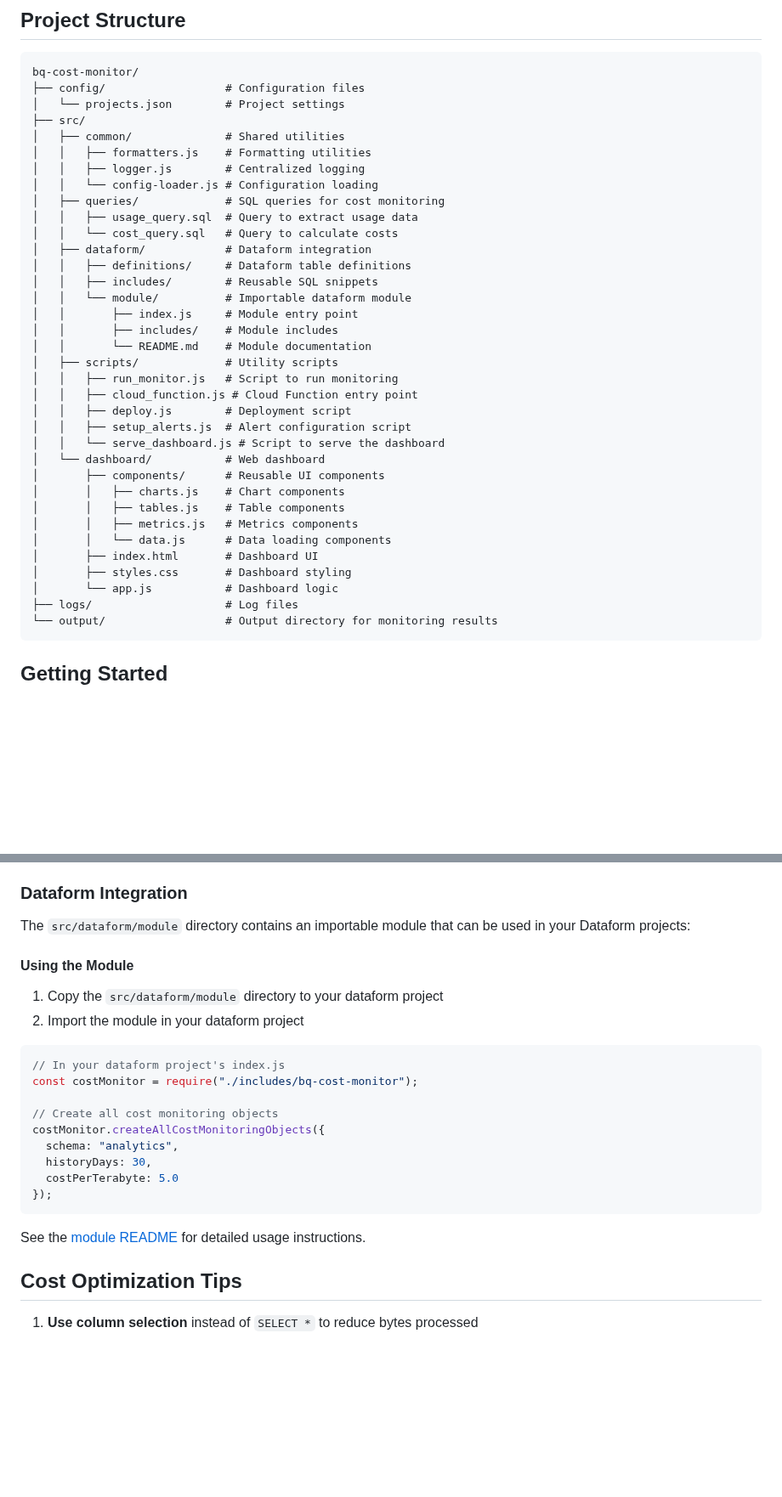
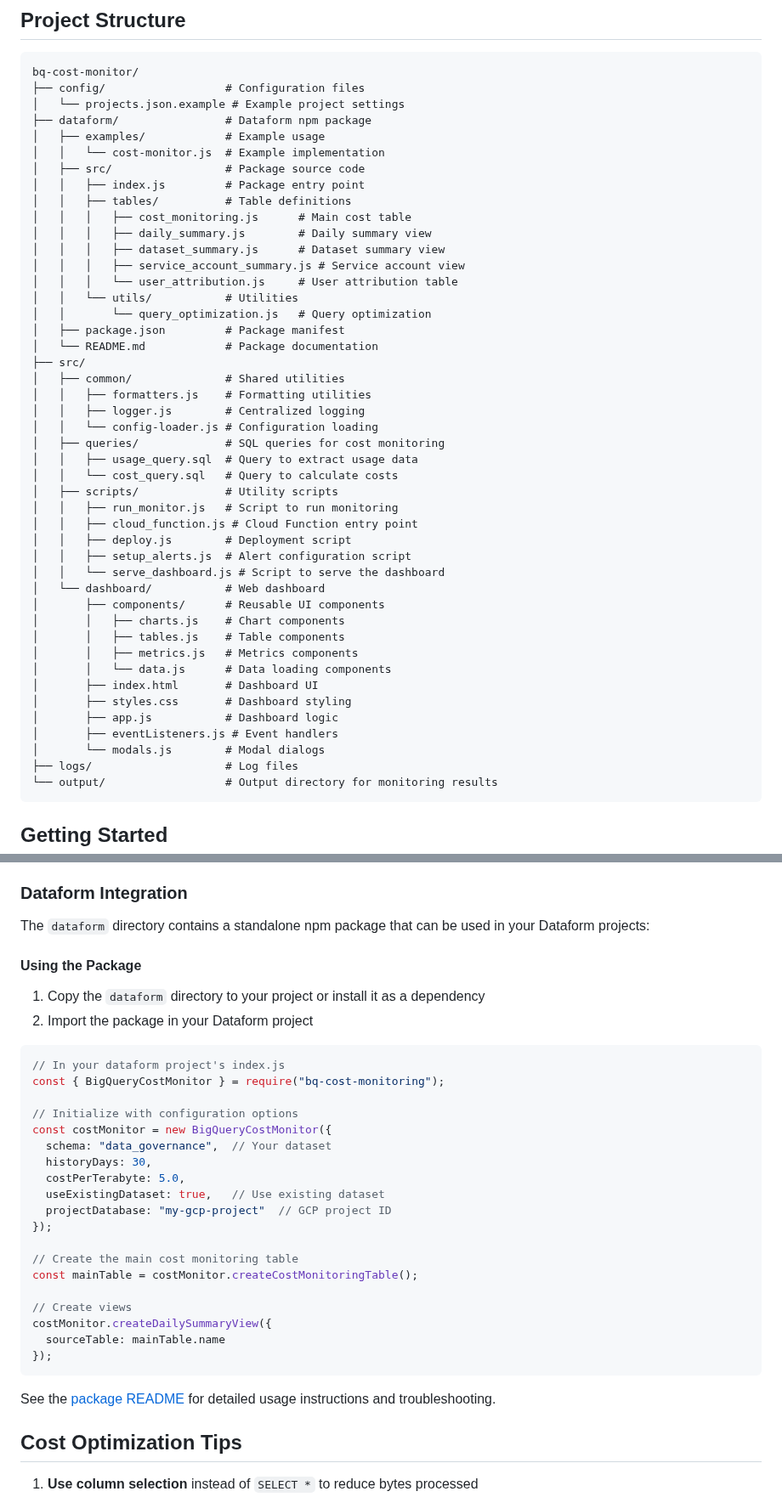
Before and after one commit to erictt/bq-cost-monitor, a Markdown page: README.md, 2 parts joined by grey strips. Shown at 85% size. GitHub-like rendering; blank space fills up the shorter version.

````diff
--- a/README.md
+++ b/README.md
@@ -30,7 +30,22 @@ BigQuery Cost Monitor helps teams track and analyze their BigQuery usage and ass
 ```
 bq-cost-monitor/
 ├── config/                  # Configuration files
-│   └── projects.json        # Project settings
+│   └── projects.json.example # Example project settings
+├── dataform/                # Dataform npm package
+│   ├── examples/            # Example usage
+│   │   └── cost-monitor.js  # Example implementation
+│   ├── src/                 # Package source code
+│   │   ├── index.js         # Package entry point
+│   │   ├── tables/          # Table definitions
+│   │   │   ├── cost_monitoring.js      # Main cost table
+│   │   │   ├── daily_summary.js        # Daily summary view
+│   │   │   ├── dataset_summary.js      # Dataset summary view
+│   │   │   ├── service_account_summary.js # Service account view
+│   │   │   └── user_attribution.js     # User attribution table
+│   │   └── utils/           # Utilities
+│   │       └── query_optimization.js   # Query optimization
+│   ├── package.json         # Package manifest
+│   └── README.md            # Package documentation
 ├── src/
 │   ├── common/              # Shared utilities
 │   │   ├── formatters.js    # Formatting utilities
@@ -39,13 +54,6 @@ bq-cost-monitor/
 │   ├── queries/             # SQL queries for cost monitoring
 │   │   ├── usage_query.sql  # Query to extract usage data
 │   │   └── cost_query.sql   # Query to calculate costs
-│   ├── dataform/            # Dataform integration
-│   │   ├── definitions/     # Dataform table definitions
-│   │   ├── includes/        # Reusable SQL snippets
-│   │   └── module/          # Importable dataform module
-│   │       ├── index.js     # Module entry point
-│   │       ├── includes/    # Module includes
-│   │       └── README.md    # Module documentation
 │   ├── scripts/             # Utility scripts
 │   │   ├── run_monitor.js   # Script to run monitoring
 │   │   ├── cloud_function.js # Cloud Function entry point
@@ -60,7 +68,9 @@ bq-cost-monitor/
 │       │   └── data.js      # Data loading components
 │       ├── index.html       # Dashboard UI
 │       ├── styles.css       # Dashboard styling
-│       └── app.js           # Dashboard logic
+│       ├── app.js           # Dashboard logic
+│       ├── eventListeners.js # Event handlers
+│       └── modals.js        # Modal dialogs
 ├── logs/                    # Log files
 └── output/                  # Output directory for monitoring results
 ```
@@ -154,26 +164,36 @@ This will create:
 
 ### Dataform Integration
 
-The `src/dataform/module` directory contains an importable module that can be used in your Dataform projects:
+The `dataform` directory contains a standalone npm package that can be used in your Dataform projects:
 
-#### Using the Module
+#### Using the Package
 
-1. Copy the `src/dataform/module` directory to your dataform project
-2. Import the module in your dataform project
+1. Copy the `dataform` directory to your project or install it as a dependency
+2. Import the package in your Dataform project
 
 ```javascript
 // In your dataform project's index.js
-const costMonitor = require("./includes/bq-cost-monitor");
+const { BigQueryCostMonitor } = require("bq-cost-monitoring");
 
-// Create all cost monitoring objects
-costMonitor.createAllCostMonitoringObjects({
-  schema: "analytics",
+// Initialize with configuration options
+const costMonitor = new BigQueryCostMonitor({
+  schema: "data_governance",  // Your dataset
   historyDays: 30,
-  costPerTerabyte: 5.0
+  costPerTerabyte: 5.0,
+  useExistingDataset: true,   // Use existing dataset
+  projectDatabase: "my-gcp-project"  // GCP project ID
+});
+
+// Create the main cost monitoring table
+const mainTable = costMonitor.createCostMonitoringTable();
+
+// Create views
+costMonitor.createDailySummaryView({
+  sourceTable: mainTable.name
 });
 ```
 
-See the [module README](src/dataform/module/README.md) for detailed usage instructions.
+See the [package README](dataform/README.md) for detailed usage instructions and troubleshooting.
 
 ## Cost Optimization Tips
 
````
